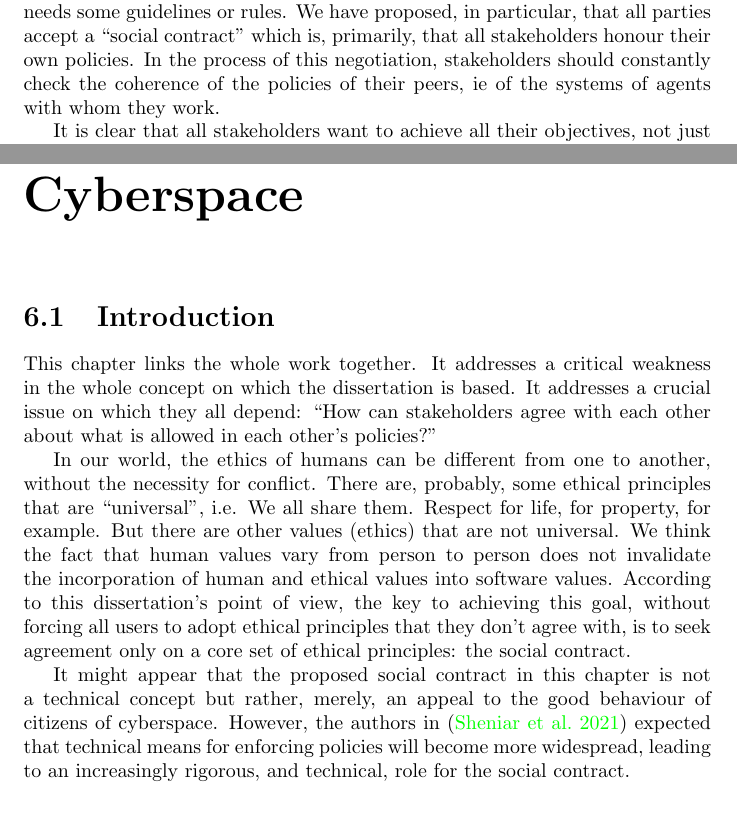
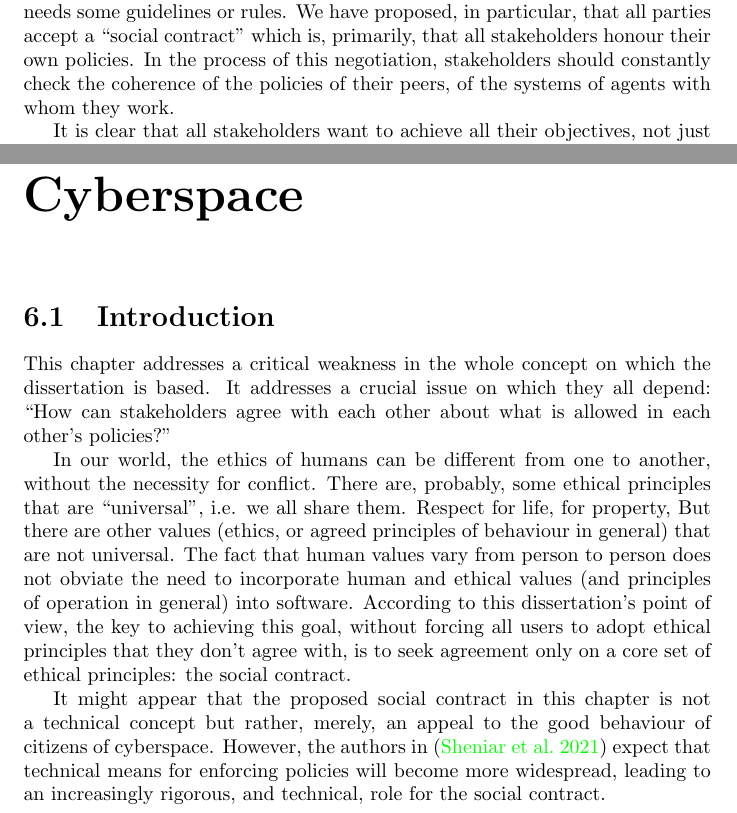
Before and after one commit to ronaddie/Dawoodiss, a LaTeX thesis (dawoodiss.tex, which reads introduction.tex, socialcontract.tex): two parts of pages 7 and 65 of 71, joined at a grey line, cut so that both start at the same text. Compiled offline with pdfLaTeX.

Commit message:
the comments for Ch6 are done

```diff
--- a/introduction.tex
+++ b/introduction.tex
@@ -68,7 +68,7 @@ negotiation of policies needs some guidelines or rules. We have proposed,
 in particular, that all parties accept a ``social contract" which is,
 primarily, that all stakeholders honour their own policies. In the
 process of this negotiation, stakeholders should constantly check the
-coherence of the policies of their peers, ie of the systems of agents
+coherence of the policies of their peers, of the systems of agents
 with whom they work.
 
 It is clear that all stakeholders want to achieve all their objectives,
--- a/socialcontract.tex
+++ b/socialcontract.tex
@@ -1,17 +1,17 @@
 \chapter{A Social Contract for Cyberspace}
 \section{Introduction}
-This chapter links the whole work together.  It addresses a critical
+This chapter addresses a critical
 weakness in the whole concept on which the dissertation is based. It
 addresses a crucial issue on which they all depend: ``How can stakeholders
 agree with each other about what is allowed in each other's policies?''
 
 In our world, the ethics of humans can be different from one to another,
 without the necessity for conflict. There are, probably, some ethical
-principles that are ``universal'', i.e. We all share them. Respect for life,
-for property, for example. But there are other values (ethics) that are
-not universal. We think the fact that human values vary from person to
-person does not invalidate the incorporation of human and ethical values
-into software values. According to this dissertation's point of view, the
+principles that are ``universal'', i.e. we all share them. Respect for life,
+for property, But there are other values (ethics, or agreed principles of behaviour in general)
+that are not universal. The fact that human values vary from person to person does not obviate
+the need to incorporate human and ethical values (and principles
+of operation in general) into software. According to this dissertation's point of view, the
 key to achieving this goal, without forcing all users to adopt ethical
 principles that they don't agree with, is to seek agreement only on a
 core set of ethical principles: the social contract.
@@ -19,6 +19,6 @@ core set of ethical principles: the social contract.
 It might appear that the proposed social contract in this chapter is not a
 technical concept but rather, merely, an appeal to the good behaviour of
 citizens of cyberspace. However, the authors in \cite{sheniar2021social}
-expected that technical means for enforcing policies will become more
+expect that technical means for enforcing policies will become more
 widespread, leading to an increasingly rigorous, and technical, role
 for the social contract.
```
